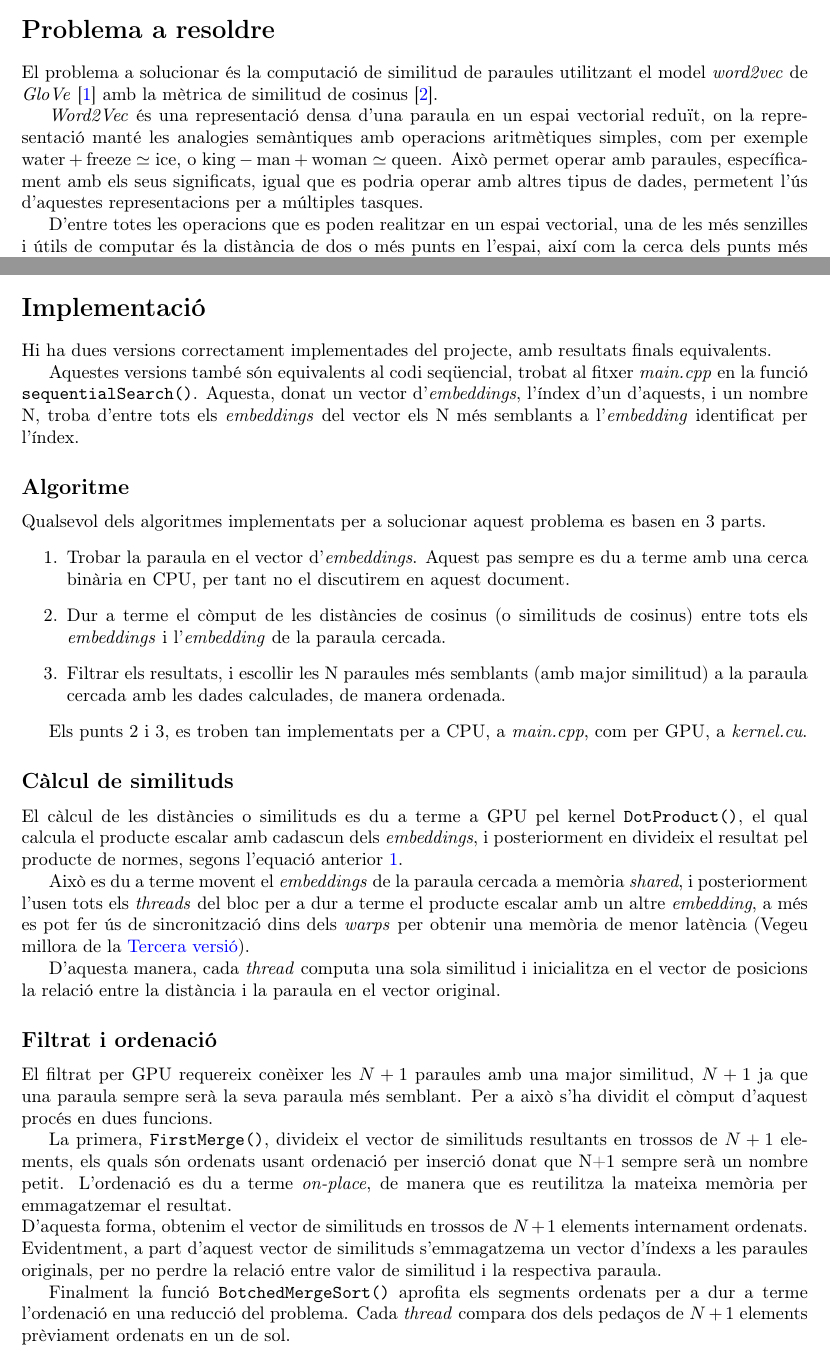
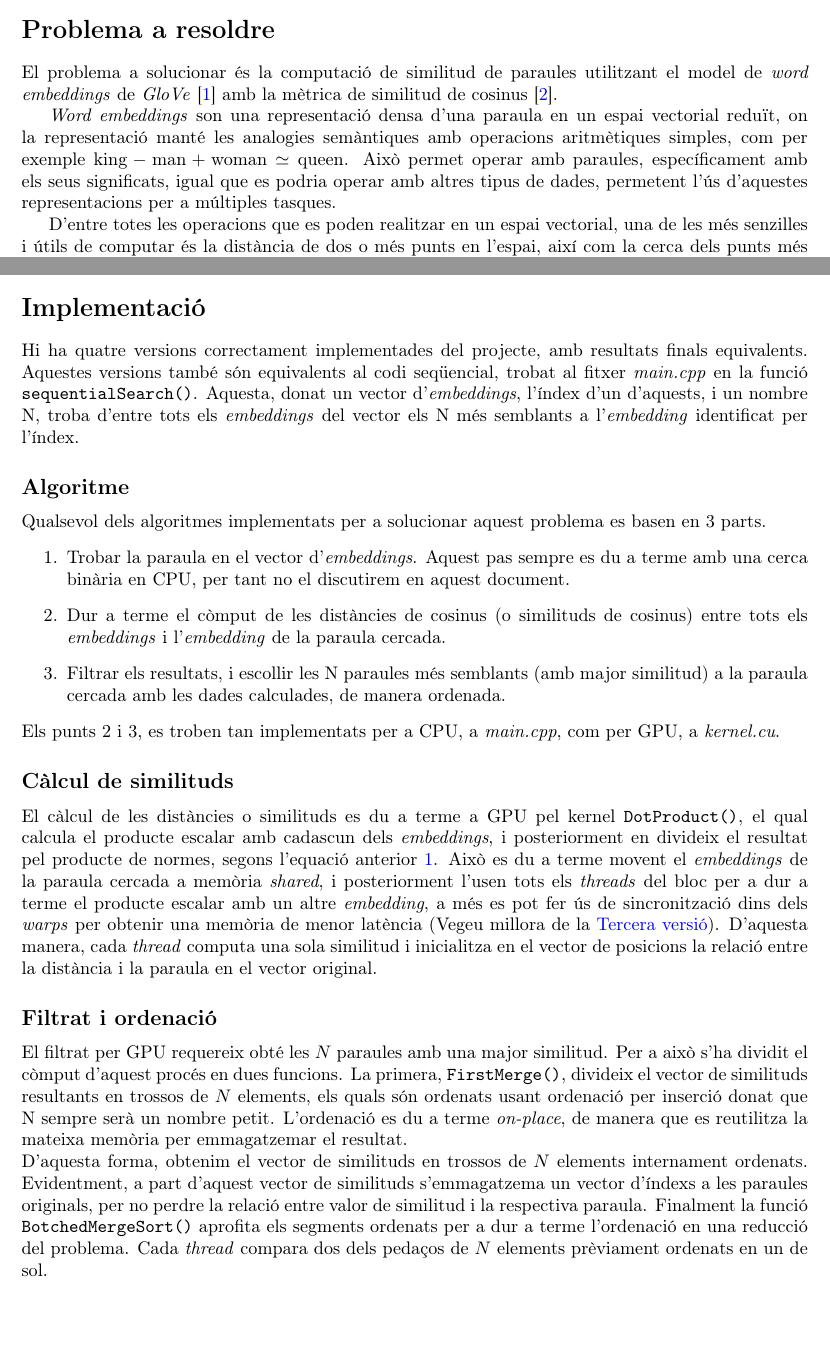
Before and after one commit to SirKoto/Semantic-distances-GloVe-, a LaTeX document (Memoria/Main.tex): two parts of pages 2 and 4 of 11 before the commit and two parts of pages 2 and 4 of 10 after it, joined at a grey line, cut so that both start at the same text, the shorter picture padded with empty space. Compiled offline with pdfLaTeX.

Commit message:
Small fixes in terminology

```diff
--- a/Memoria/Main.tex
+++ b/Memoria/Main.tex
@@ -21,7 +21,7 @@
 \usepackage{tikz}
 \usepackage{nameref}
 \usepackage[hidelinks,colorlinks=true, linkcolor=blue,citecolor={blue},urlcolor=blue]{hyperref}
-\lhead{Projecte TGA: \textit{word2vec}}
+\lhead{Projecte TGA: \textit{Word Embeddings}}
 \rhead{Antoni Casas Muñoz\\Pol Martín Garcia}
 
 \begin{document}
@@ -45,9 +45,9 @@
 
 \section*{Problema a resoldre}
 
-El problema a solucionar és la computació de similitud de paraules utilitzant el model \textit{word2vec} de \textit{GloVe} \cite{GloVeGlo18:online} amb la mètrica de similitud de cosinus \cite{Cosinesi72:online}.
+El problema a solucionar és la computació de similitud de paraules utilitzant el model de \textit{word embeddings} de \textit{GloVe} \cite{GloVeGlo18:online} amb la mètrica de similitud de cosinus \cite{Cosinesi72:online}.
 
-\textit{Word2Vec} és una representació densa d'una paraula en un espai vectorial reduït, on la representació manté les analogies semàntiques amb operacions aritmètiques simples, com per exemple $\text{water} + \text{freeze} \simeq \text{ice}$, o $\text{king} - \text{man} + \text{woman} \simeq \text{queen}$. Això permet operar amb paraules, específicament amb els seus significats, igual que es podria operar amb altres tipus de dades, permetent l'ús d'aquestes representacions per a múltiples tasques.
+\textit{Word embeddings} son una representació densa d'una paraula en un espai vectorial reduït, on la representació manté les analogies semàntiques amb operacions aritmètiques simples, com per exemple $\text{king} - \text{man} + \text{woman} \simeq \text{queen}$. Això permet operar amb paraules, específicament amb els seus significats, igual que es podria operar amb altres tipus de dades, permetent l'ús d'aquestes representacions per a múltiples tasques.
 
 D'entre totes les operacions que es poden realitzar en un espai vectorial, una de les més senzilles i útils de computar és la distància de dos o més punts en l'espai, així com la cerca dels punts més propers a un altre punt concret d'entre les dades. D'aquesta manera, l'objectiu d'aquest treball és usar aquesta propietat per a poder computar distàncies semàntiques entre paraules, i cercar paraules per proximitat semàntica usant la representació vectorial d'aquestes.
 
@@ -83,24 +83,17 @@ Amb les dades carregades, s'imprimeixen per consola els temps i altra informaci
 Aquesta entrada ha de consistir d'una paraula arbitrària i d'un valor ${0,1}$. El valor identifica si s'ha d'executar també el còmput corresponent en CPU.
 
 A partir de la \nameref{sec:v3}, es pot també introduir una operació aritmètica amb sumes i restes entre paraules per buscar paraules amb relacions similars. Per a això s'introdueix l'anomenada operació finalitzada amb el símbol "!``, seguit del valor ${0,1}$ per executar el còmput corresponent a CPU.
-
 Aquí hi ha uns exemples d'entrada:
 \begin{itemize}
 	\item \verb|bottle 0|: computa les paraules més similars a \textit{bottle} a GPU.
 	\item \verb|snake 1|: computa tant a CPU com a GPU.
 	\item \verb|king - queen ! 0|: computa les paraules que tenen una relació similar a l'operació anterior, a GPU.
 \end{itemize}
-
 Per cada terme introduït, és dura a terme una cerca de la paraula introduïda en la base de dades. Si aquesta hi és, es procedirà a computar i escriure per consola les 10 paraules sintàcticament més semblants en la codificació \textit{word2vec}, així com diverses mètriques per avaluar l'eficiència de la consulta.
-
 El programa acaba quan es tanca la \textit{pipe} d'entrada.
-
-
 \section*{Implementació}
-Hi ha dues versions correctament implementades del projecte, amb resultats finals equivalents.
-
+Hi ha quatre versions correctament implementades del projecte, amb resultats finals equivalents.
 Aquestes versions també són equivalents al codi seqüencial, trobat al fitxer \textit{main.cpp} en la funció \verb|sequentialSearch()|. Aquesta, donat un vector d'\textit{embeddings}, l'índex d'un d'aquests, i un nombre N, troba d'entre tots els \textit{embeddings} del vector els N més semblants a l'\textit{embedding} identificat per l'índex.
-
 \subsection*{Algoritme}
 Qualsevol dels algoritmes implementats per a solucionar aquest problema es basen en 3 parts.
 \begin{enumerate}
@@ -108,42 +101,27 @@ Qualsevol dels algoritmes implementats per a solucionar aquest problema es basen
 	\item Dur a terme el còmput de les distàncies de cosinus (o similituds de cosinus) entre tots els \textit{embeddings} i l'\textit{embedding} de la paraula cercada.
 	\item Filtrar els resultats, i escollir les N paraules més semblants (amb major similitud) a la paraula cercada amb les dades calculades, de manera ordenada.
 \end{enumerate}
-
 Els punts 2 i 3, es troben tan implementats per a CPU, a \textit{main.cpp}, com per GPU, a \textit{kernel.cu}.
-
 \subsection*{Càlcul de similituds}
 El càlcul de les distàncies o similituds es du a terme a GPU pel kernel \verb|DotProduct()|, el qual calcula el producte escalar amb cadascun dels \textit{embeddings}, i posteriorment en divideix el resultat pel producte de normes, segons l'equació anterior \ref{eq:cosSim}.
-
 Això es du a terme movent el \textit{embeddings} de la paraula cercada a memòria \textit{shared}, i posteriorment l'usen tots els \textit{threads} del bloc per a dur a terme el producte escalar amb un altre \textit{embedding}, a més es pot fer ús de sincronització dins dels \textit{warps} per obtenir una memòria de menor latència (Vegeu millora de la \nameref{sec:v3}).
-
 D'aquesta manera, cada \textit{thread} computa una sola similitud i inicialitza en el vector de posicions la relació entre la distància i la paraula en el vector original.
-
-
 \subsection*{Filtrat i ordenació}
-El filtrat per GPU requereix conèixer les $N+1$ paraules amb una major similitud, $N+1$ ja que una paraula sempre serà la seva paraula més semblant. Per a això s'ha dividit el còmput d'aquest procés en dues funcions.
-
-La primera, \verb|FirstMerge()|, divideix el vector de similituds resultants en trossos de $N+1$ elements, els quals són ordenats usant ordenació per inserció donat que N+1 sempre serà un nombre petit. L'ordenació es du a terme \textit{on-place}, de manera que es reutilitza la mateixa memòria per emmagatzemar el resultat.\newline
-D'aquesta forma, obtenim el vector de similituds en trossos de $N+1$ elements internament ordenats. Evidentment, a part d'aquest vector de similituds s'emmagatzema un vector d'índexs a les paraules originals, per no perdre la relació entre valor de similitud i la respectiva paraula.
-
-Finalment la funció \verb|BotchedMergeSort()| aprofita els segments ordenats per a dur a terme l'ordenació en una reducció del problema. Cada \textit{thread} compara dos dels pedaços de $N+1$ elements prèviament ordenats en un de sol.\newline
+El filtrat per GPU requereix obté les $N$ paraules amb una major similitud. Per a això s'ha dividit el còmput d'aquest procés en dues funcions.
+La primera, \verb|FirstMerge()|, divideix el vector de similituds resultants en trossos de $N$ elements, els quals són ordenats usant ordenació per inserció donat que N sempre serà un nombre petit. L'ordenació es du a terme \textit{on-place}, de manera que es reutilitza la mateixa memòria per emmagatzemar el resultat.\newline
+D'aquesta forma, obtenim el vector de similituds en trossos de $N$ elements internament ordenats. Evidentment, a part d'aquest vector de similituds s'emmagatzema un vector d'índexs a les paraules originals, per no perdre la relació entre valor de similitud i la respectiva paraula.
+Finalment la funció \verb|BotchedMergeSort()| aprofita els segments ordenats per a dur a terme l'ordenació en una reducció del problema. Cada \textit{thread} compara dos dels pedaços de $N$ elements prèviament ordenats en un de sol.\newline
 Aquesta funció redueix el nombre de similituds a comparar a la meitat per cada crida, i es va usant fins que només resta un sol vector de N elements, el qual identifica les N paraules amb major similitud.
-
 \section*{Canvis de versió}
 Aquí es llisten les característiques i canvis de cada versió entregada del codi.
 \subsection*{Primera versió}
 La primera versió inclou la implementació més senzilla funcional de l'algoritme. Aquesta permet trobar les 10 paraules sintàcticament més properes a una única paraula introduïda.
-
 Les implementacions dels kernels i càrrega de dades no inclouen cap optimització, per tant aquesta versió és la menys eficient però la base del projecte.
-
 Inclou comparativa d'execució entre algoritme en CPU i GPU.
-
 \subsubsection*{Primera implementació del producte escalar}
 La primera implementació ha estat la més directe. Donat un cert nombre de distàncies a computar, corresponents al nombre d'\textit{embeddings} emmagatzemats, s'assigna un thread a cadascuna de les distàncies. D'aquesta manera no és necessari compartir informació en el bloc, més enllà de l'\textit{embedding} inicial que, com s'ha descrit anteriorment, es troba emmagatzemat a \textit{shared} com una constant.
-
 Així doncs, cada thread du a terme el producte escalar amb un determinat \textit{embedding} de memòria global, i a partir d'aquest en calcula la distància de cosinus final, i l'emmagatzema juntament amb la seva posició.
-
 El següent codi n'és un abstracte simplificat, a on ja es té en memòria l'\textit{embedding} \mintinline{cuda}{embedCpy}, i es disposa de la seva norma \mintinline{cuda}{normA}; per altra banda hi ha els \textit{embeddings} del model \mintinline{cuda}{c_model} i les seves normes \mintinline{cuda}{c_norms}.
-
 \begin{minted}[linenos,breaklines=true]{cuda}
 embed_t acum=0; // Acumulador del producte escalar
 for(unsigned i=0;i<numEmbeds;++i) {
```
Also changed, not shown: Memoria/Main.tex (50 more changed lines).
